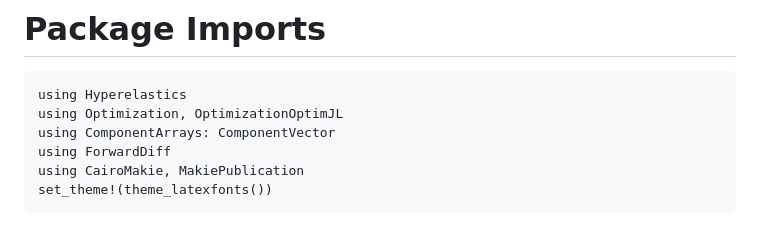
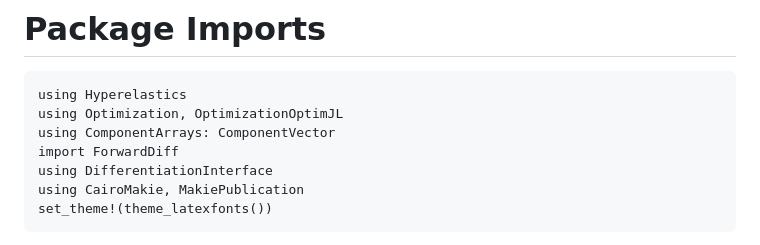
Before and after one commit to TRACER-LULab/Hyperelastics.jl, a Markdown page: docs/src/example.md, the part around the change. Drawn GitHub-style.

Commit message:
Updates to DI.jl for AD

````diff
--- a/docs/src/example.md
+++ b/docs/src/example.md
@@ -4,7 +4,8 @@
 using Hyperelastics
 using Optimization, OptimizationOptimJL
 using ComponentArrays: ComponentVector
-using ForwardDiff
+import ForwardDiff
+using DifferentiationInterface
 using CairoMakie, MakiePublication
 set_theme!(theme_latexfonts())
 ```
````
